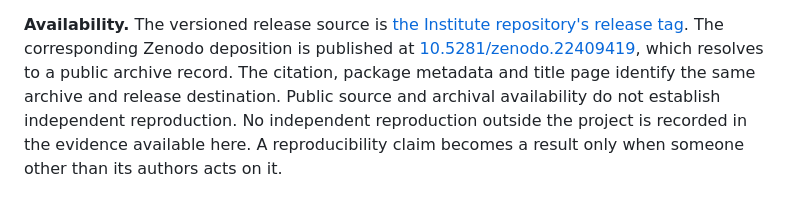
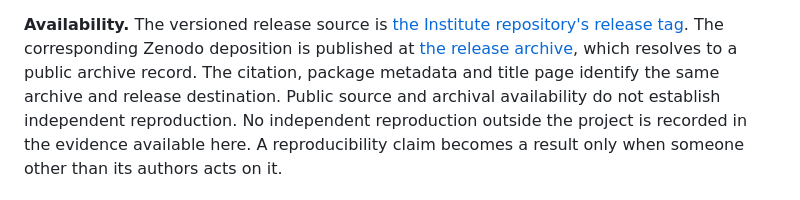
Before and after one commit to ActiveInferenceInstitute/active_inference_language_model, a Markdown page: docs/manuscript/07_reproducibility.md, the part around the change. GitHub-like rendering.

Commit message:
Keep the availability sentence free of a typed numeral
The hydration contract forbids manuscript prose from typing a measured numeral,
and the published-availability sentence made the DOI the link label. Putting the
identifier in the link target only, as the sentence did before this work, keeps a
reader's path to the archive without typing it as prose.

The quick profile caught this at its tests step: one failed, 9674 passed, 43
skipped. The acceptance run on the parent commit is a failure, not a pass, and
was reported as one.

Co-authored-by: factory-droid[bot] <138933559+factory-droid[bot]@users.noreply.github.com>

```diff
--- a/docs/manuscript/07_reproducibility.md
+++ b/docs/manuscript/07_reproducibility.md
@@ -22,7 +22,7 @@ in `LICENSE` and `THIRD_PARTY_NOTICES.md`.
 **Availability.** The versioned release source is
 [the Institute repository's release tag](https://github.com/ActiveInferenceInstitute/Active_Inference_Language_Model/tree/v1.0.0).
 The corresponding Zenodo deposition is published at
-[10.5281/zenodo.22409419](https://doi.org/10.5281/zenodo.22409419), which
+[the release archive](https://doi.org/10.5281/zenodo.22409419), which
 resolves to a public archive record. The citation, package metadata and title
 page identify the same archive and release destination. Public source and
 archival availability do not establish independent reproduction. No independent
```
